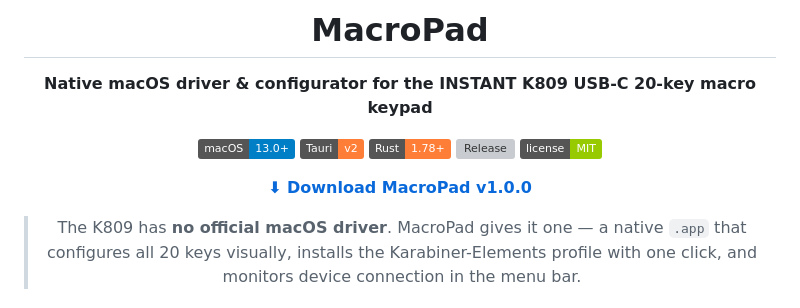
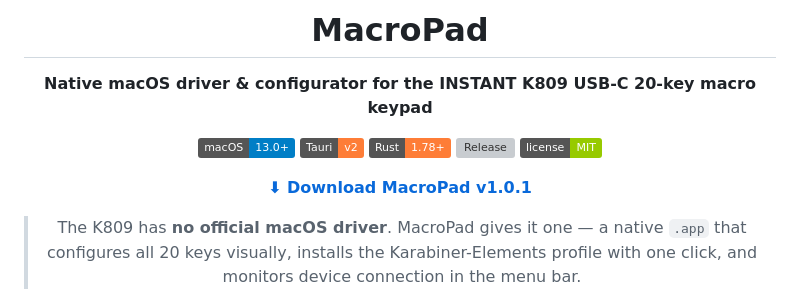
Before and after one commit to ycs-mb/macro-keypad-mac-driver, a Markdown page: README.md, the part around the change. GitHub-like rendering; badges without logos; grey boxes are pictures that could not be loaded.

Commit message:
Update download link for MacroPad to version 1.0.1

```diff
--- a/README.md
+++ b/README.md
@@ -12,7 +12,7 @@
 [![Release](https://img.shields.io/github/v/release/ycs-mb/macro-keypad-mac-driver?color=brightgreen)](https://github.com/ycs-mb/macro-keypad-mac-driver/releases/latest)
 [![License](https://img.shields.io/badge/license-MIT-green)](#)
 
-[**⬇ Download MacroPad v1.0.0**](https://github.com/ycs-mb/macro-keypad-mac-driver/releases/download/v1.0.1/MacroPad_1.0.1_aarch64.dmg)
+[**⬇ Download MacroPad v1.0.1**](https://github.com/ycs-mb/macro-keypad-mac-driver/releases/download/v1.0.1/MacroPad_1.0.1_aarch64.dmg)
 
 > The K809 has **no official macOS driver**. MacroPad gives it one — a native `.app` that configures all 20 keys visually, installs the Karabiner-Elements profile with one click, and monitors device connection in the menu bar.
 
```
